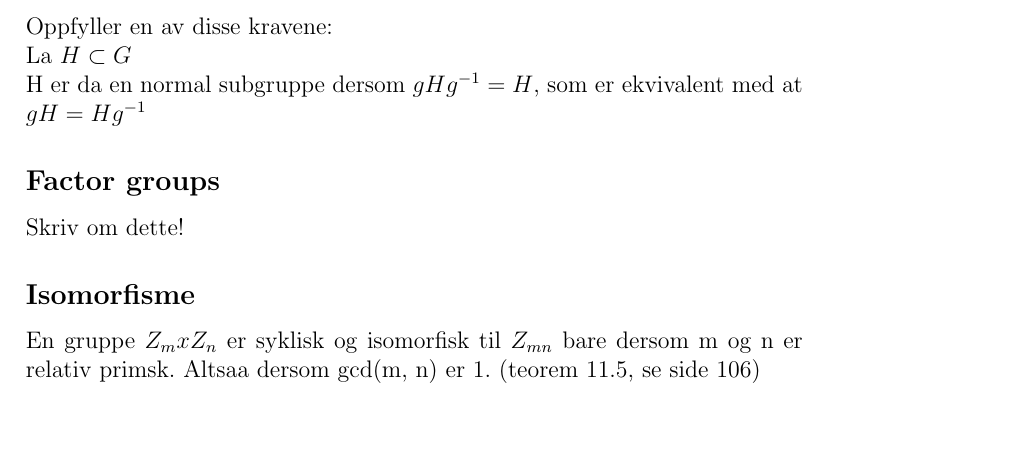
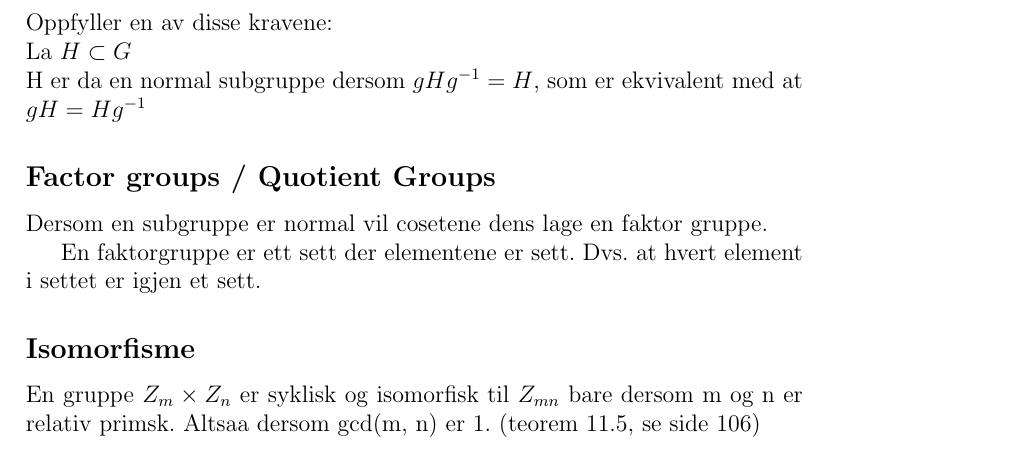
Before and after one commit to oleeskild/Abstrakt-Algebra, a LaTeX document (MAT220 Handbook.tex): part of page 1 of 8, cut so that both start at the same text. Compiled offline with LaTeX, dvips and Ghostscript.

Commit message:
Faktorgrupper

```diff
--- a/MAT220 Handbook.tex
+++ b/MAT220 Handbook.tex
@@ -35,11 +35,13 @@ La $H \subset G$\\
 H er da en normal subgruppe dersom $gHg^{-1} = H$, som er ekvivalent med at\\
 $gH = Hg^{-1}$
 
-\subsection*{Factor groups}
-Skriv om dette!
+\subsection*{Factor groups / Quotient Groups}
+Dersom en subgruppe er normal vil cosetene dens lage en faktor gruppe.
+
+En faktorgruppe er ett sett der elementene er sett. Dvs. at hvert element i settet er igjen et sett.
 
 \subsection*{Isomorfisme}
-En gruppe $ Z_{m} x Z_{n} $ er syklisk og isomorfisk til $ Z_{mn} $ bare dersom m og n er relativ primsk.
+En gruppe $ Z_{m} \times Z_{n} $ er syklisk og isomorfisk til $ Z_{mn} $ bare dersom m og n er relativ primsk.
 Altsaa dersom gcd(m, n) er 1. (teorem 11.5, se side 106)\\
 
 To sykliske grupper med samme orden er isomorfisk til hverandre.
```
Also changed, not shown: MAT220 Handbook.pdf.
